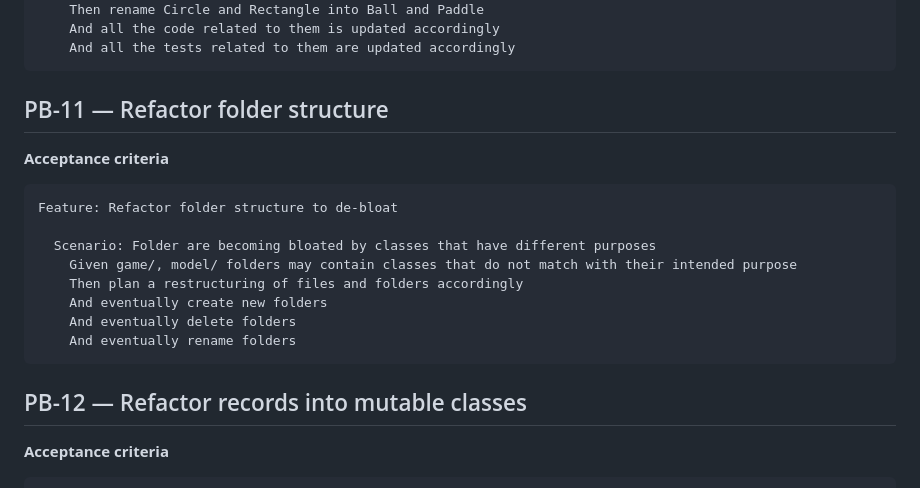
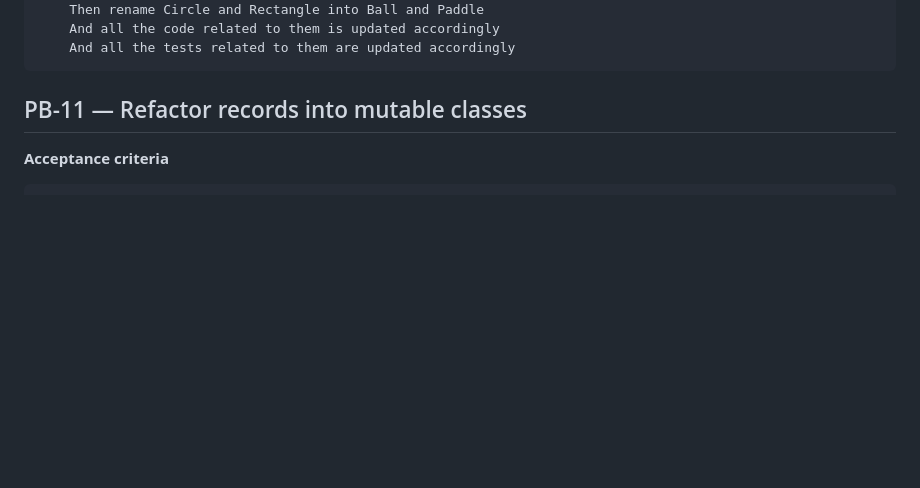
Before and after one commit to cuseto/SDMPong, a Markdown page: management/PRODUCT_BACKLOG.md, the part around one of its changes. GitHub-like rendering; blank space fills up the shorter version.

````diff
--- a/management/PRODUCT_BACKLOG.md
+++ b/management/PRODUCT_BACKLOG.md
@@ -204,22 +204,7 @@ Feature: Refactor Circle and Rectangle into Ball and Paddle
     And all the tests related to them are updated accordingly
 ```
 
-## PB-11 — Refactor folder structure
-
-**Acceptance criteria**
-
-```gherkin
-Feature: Refactor folder structure to de-bloat
-
-  Scenario: Folder are becoming bloated by classes that have different purposes
-    Given game/, model/ folders may contain classes that do not match with their intended purpose
-    Then plan a restructuring of files and folders accordingly
-    And eventually create new folders
-    And eventually delete folders
-    And eventually rename folders
-```
-
-## PB-12 — Refactor records into mutable classes
+## PB-11 — Refactor records into mutable classes
 
 **Acceptance criteria**
 
````
Also changed, not shown: other parts of management/PRODUCT_BACKLOG.md (+82 -4 lines), management/SPRINT_2.md (added, +159 -0 lines).
